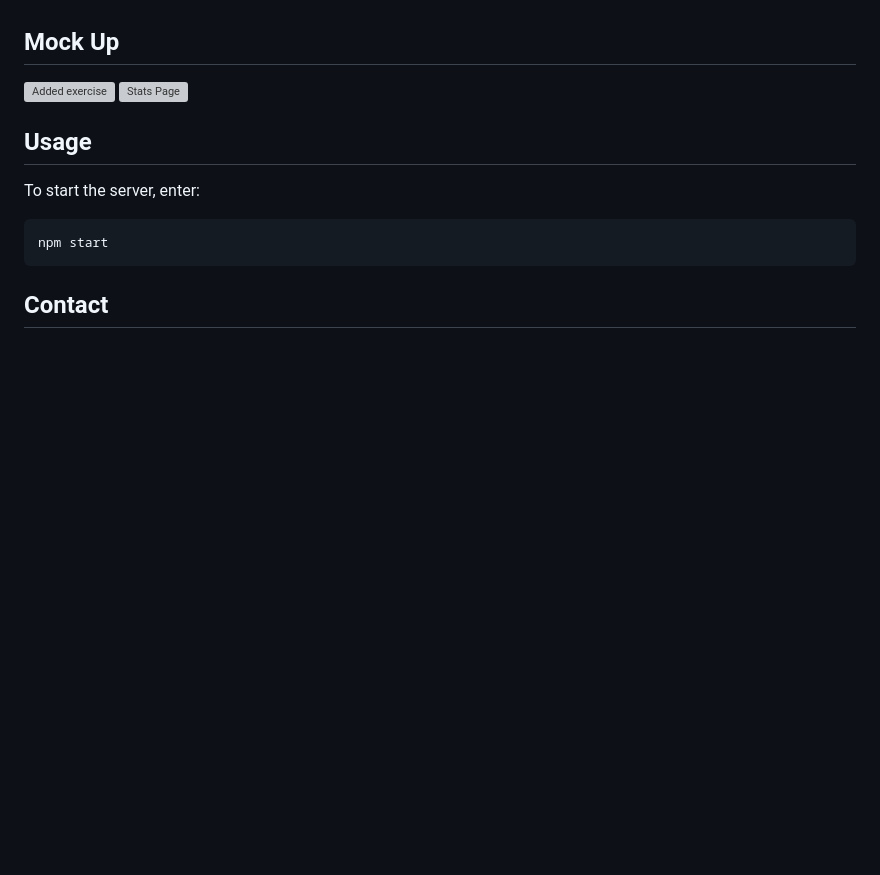
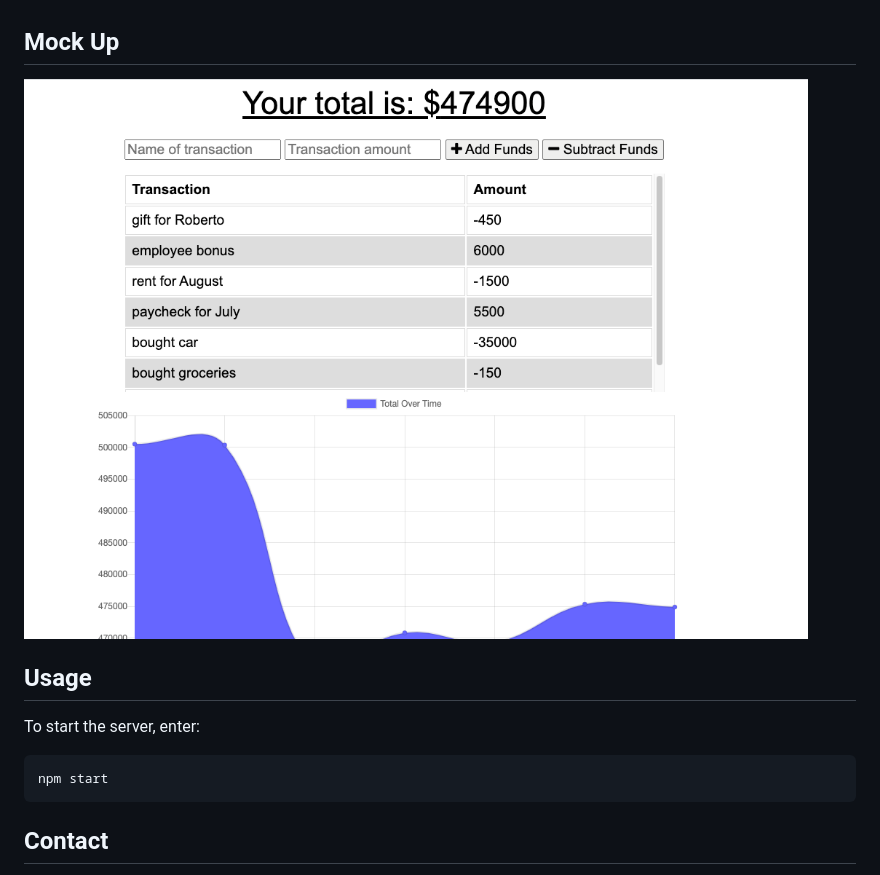
Before and after one commit to johnsoncm/pwa-budget-tracker, a Markdown page: README.md, the part around the change printed below. Drawn GitHub-style; pictures changed too: public/assets/icons/Screenshot_of_Budget_app.png (added); blank space fills up the shorter version; grey boxes are pictures that could not be loaded.

Commit message:
added link to readme

```diff
--- a/README.md
+++ b/README.md
@@ -65,8 +65,8 @@ THEN that will be shown on the page, and added to their transaction history when
 
 
 ## Mock Up
-![Added exercise]()
-![Stats Page]()
+![Screenshot](./public/assets/icons/Screenshot_of_Budget_app.png)
+
 
 ## Usage
 
```
Also changed, not shown: other parts of README.md (+1 -1 lines), 1 other file.
